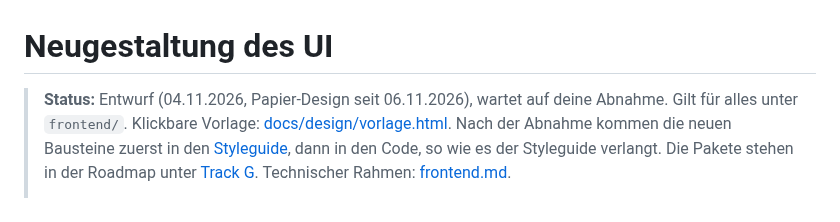
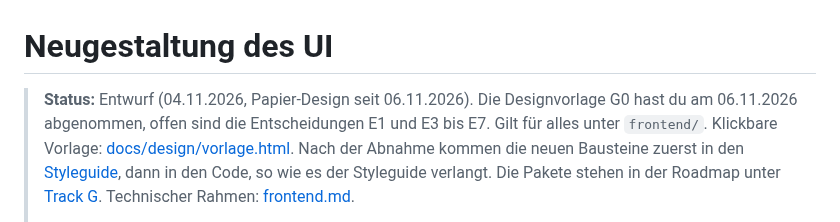
Before and after one commit to KaczmarekD/AktienAnalyse, a Markdown page: docs/architecture/ui-neugestaltung.md, the part around the change. Rendered like a GitHub page.

```diff
--- a/docs/architecture/ui-neugestaltung.md
+++ b/docs/architecture/ui-neugestaltung.md
@@ -1,6 +1,7 @@
 # Neugestaltung des UI
 
-> **Status:** Entwurf (04.11.2026, Papier-Design seit 06.11.2026), wartet auf deine Abnahme.
+> **Status:** Entwurf (04.11.2026, Papier-Design seit 06.11.2026). Die Designvorlage G0 hast du
+> am 06.11.2026 abgenommen, offen sind die Entscheidungen E1 und E3 bis E7.
 > Gilt für alles unter `frontend/`. Klickbare Vorlage: [docs/design/vorlage.html](../design/vorlage.html).
 > Nach der Abnahme kommen die neuen Bausteine zuerst in den [Styleguide](styleguide.md), dann in
 > den Code, so wie es der Styleguide verlangt. Die Pakete stehen in der Roadmap unter
```
Also changed, not shown: docs/architecture/roadmap.md (+4 -3 lines).
